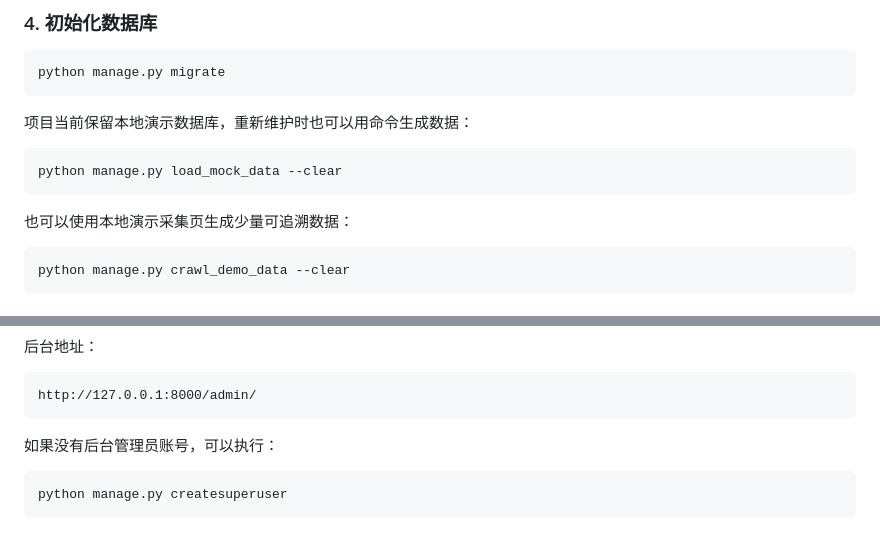
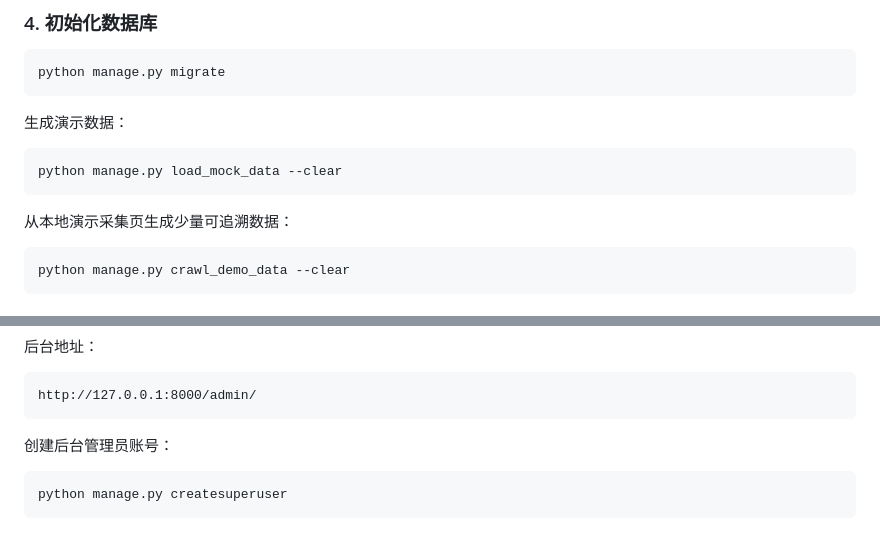
Before and after one commit to TreasureLZ/Milk_Analysis, a Markdown page: README.md, 2 parts joined by grey strips. Drawn GitHub-style.

````diff
--- a/README.md
+++ b/README.md
@@ -85,13 +111,13 @@ pip install -r requirements.txt
 python manage.py migrate
 ```
 
-项目当前保留本地演示数据库，重新维护时也可以用命令生成数据：
+生成演示数据：
 
 ```bash
 python manage.py load_mock_data --clear
 ```
 
-也可以使用本地演示采集页生成少量可追溯数据：
+从本地演示采集页生成少量可追溯数据：
 
 ```bash
 python manage.py crawl_demo_data --clear
@@ -115,7 +141,7 @@ http://127.0.0.1:8000/
 http://127.0.0.1:8000/admin/
 ```
 
-如果没有后台管理员账号，可以执行：
+创建后台管理员账号：
 
 ```bash
 python manage.py createsuperuser
````
Also changed, not shown: other parts of README.md (+36 -23 lines), docs/images/品牌与价格竞争格局分析.png (added), docs/images/市场总体态势概览.png (added), docs/images/用户画像分群.png (added).
